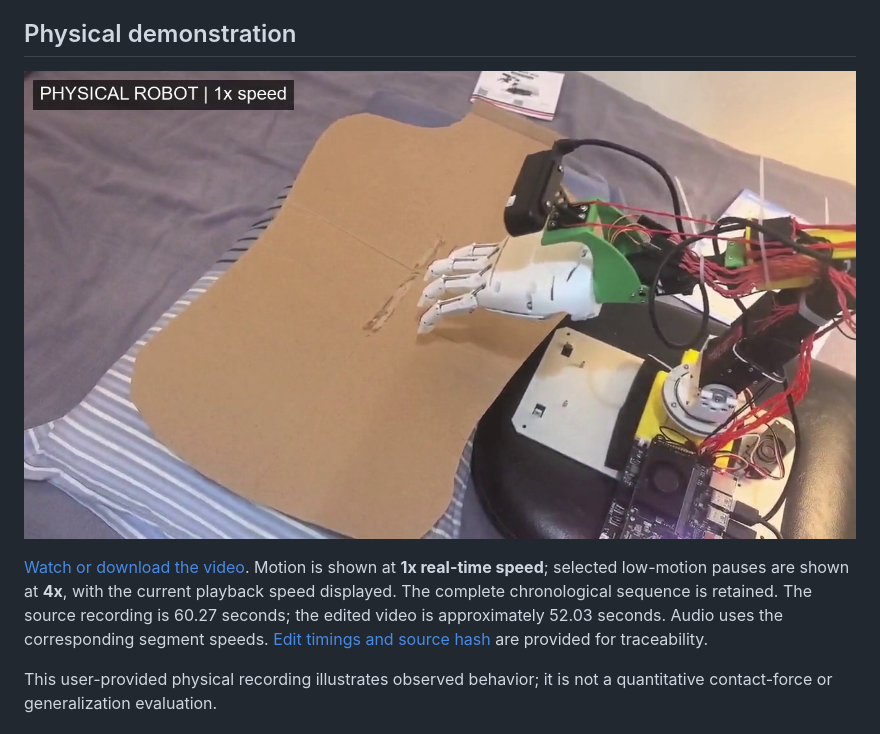
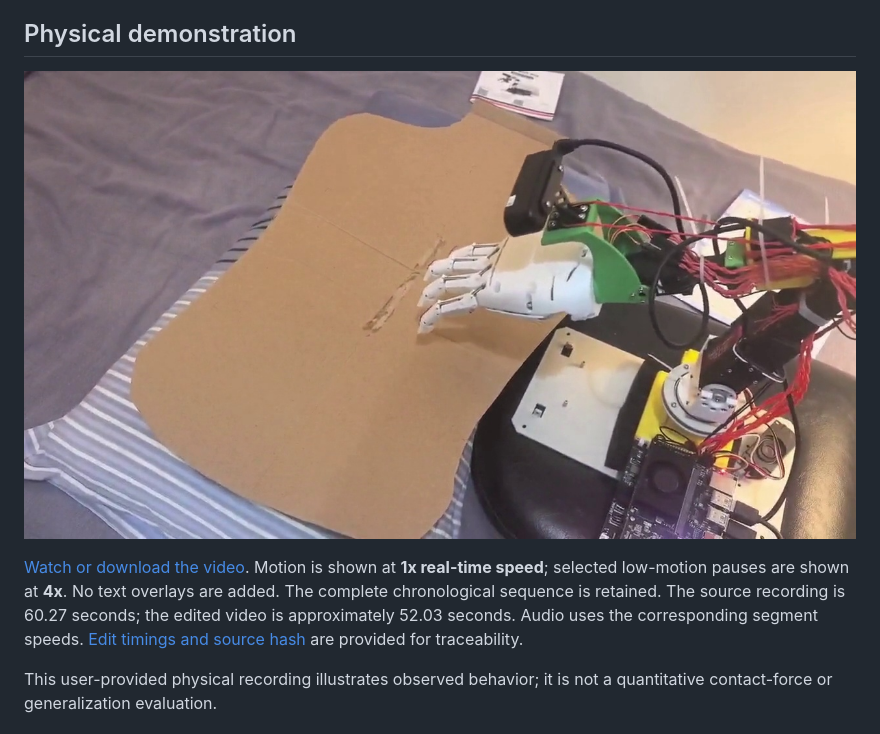
Before and after one commit to yibai100-hub/CoScratch, a Markdown page: README.md, the part around the change. Drawn GitHub-style; pictures changed too: media/physical_robot_preview.jpg.

Commit message:
Remove video overlays while retaining accelerated pauses

```diff
--- a/README.md
+++ b/README.md
@@ -16,7 +16,7 @@ Cloud orchestration, reinforcement-learning experiments, the mobile app and inte
 
 [![Physical robot demonstration](media/physical_robot_preview.jpg)](https://github.com/yibai100-hub/CoScratch/raw/refs/heads/main/media/physical_robot_motion_1x_pauses_4x.mp4)
 
-[Watch or download the video](https://github.com/yibai100-hub/CoScratch/raw/refs/heads/main/media/physical_robot_motion_1x_pauses_4x.mp4). Motion is shown at **1x real-time speed**; selected low-motion pauses are shown at **4x**, with the current playback speed displayed. The complete chronological sequence is retained. The source recording is 60.27 seconds; the edited video is approximately 52.03 seconds. Audio uses the corresponding segment speeds. [Edit timings and source hash](media/physical_motion_1x_edit.json) are provided for traceability.
+[Watch or download the video](https://github.com/yibai100-hub/CoScratch/raw/refs/heads/main/media/physical_robot_motion_1x_pauses_4x.mp4). Motion is shown at **1x real-time speed**; selected low-motion pauses are shown at **4x**. No text overlays are added. The complete chronological sequence is retained. The source recording is 60.27 seconds; the edited video is approximately 52.03 seconds. Audio uses the corresponding segment speeds. [Edit timings and source hash](media/physical_motion_1x_edit.json) are provided for traceability.
 
 This user-provided physical recording illustrates observed behavior; it is not a quantitative contact-force or generalization evaluation.
 
```
Also changed, not shown: 3 other files.
